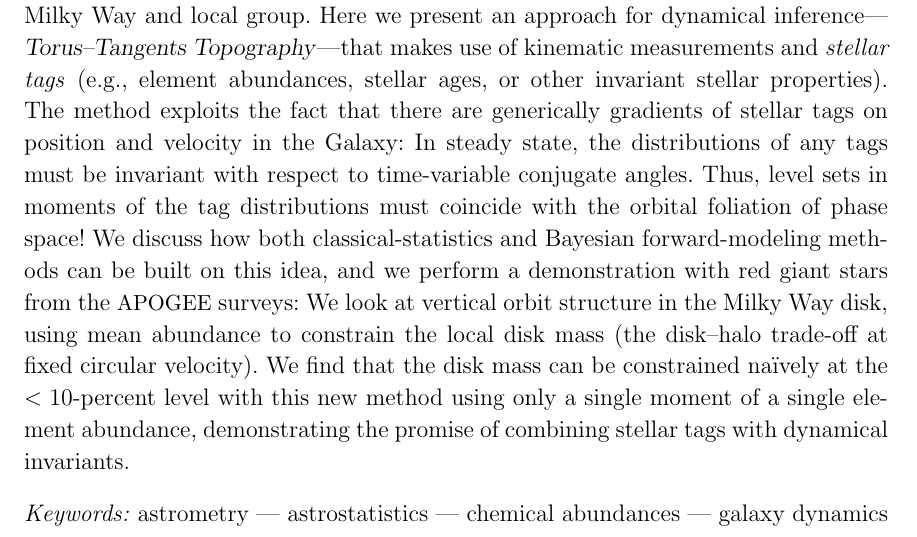
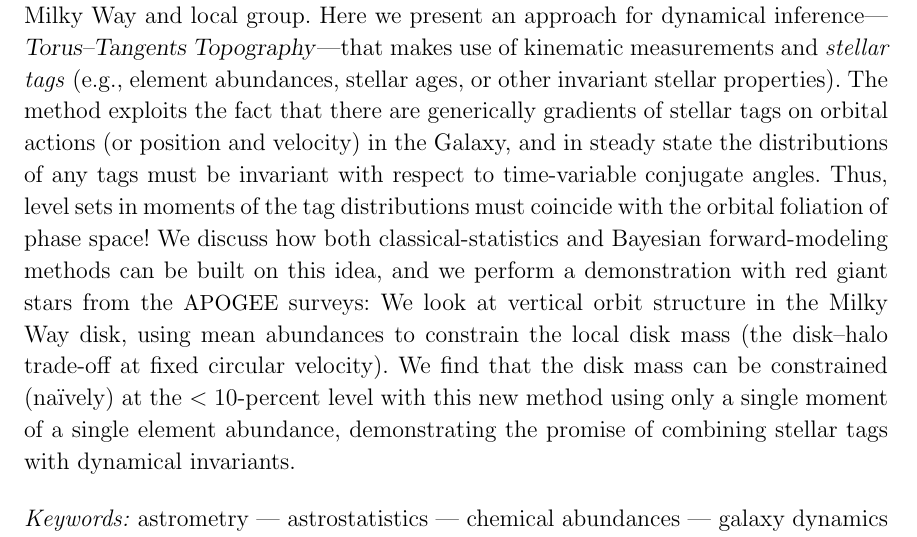
Before and after one commit to adrn/chemical-torus-imaging, a LaTeX paper (tex/stationary-tags.tex): part of page 1 of 16, cut so that both start at the same text. Compiled offline with pdfLaTeX.

Commit message:
minor abstract tweaks

```diff
--- a/tex/stationary-tags.tex
+++ b/tex/stationary-tags.tex
@@ -86,18 +86,18 @@
   and \emph{stellar tags} (e.g., element abundances, stellar ages, or other
   invariant stellar properties).
   The method exploits the fact that there are generically gradients of stellar
-  tags on position and velocity in the Galaxy:
-  In steady state, the distributions of any tags must be invariant with respect
-  to time-variable conjugate angles.
+  tags on orbital actions (or position and velocity) in the Galaxy, and in
+  steady state the distributions of any tags must be invariant with respect to
+  time-variable conjugate angles.
   Thus, level sets in moments of the tag distributions must coincide with
   the orbital foliation of phase space!
   We discuss how both classical-statistics and Bayesian forward-modeling methods
   can be built on this idea, and we perform a demonstration with red giant
   stars from the \apogee\ surveys:
-  We look at vertical orbit structure in the
-  Milky Way disk, using mean abundance to constrain the local disk mass (the disk--halo
-  trade-off at fixed circular velocity).
-  We find that the disk mass can be constrained na\"ively at the $<10$-percent
+  We look at vertical orbit structure in the Milky Way disk, using mean
+  abundances to constrain the local disk mass (the disk--halo trade-off at fixed
+  circular velocity).
+  We find that the disk mass can be constrained (na\"ively) at the $<10$-percent
   level with this new method using only a single moment of a single element
   abundance, demonstrating the promise of combining stellar tags with
   dynamical invariants.
```
